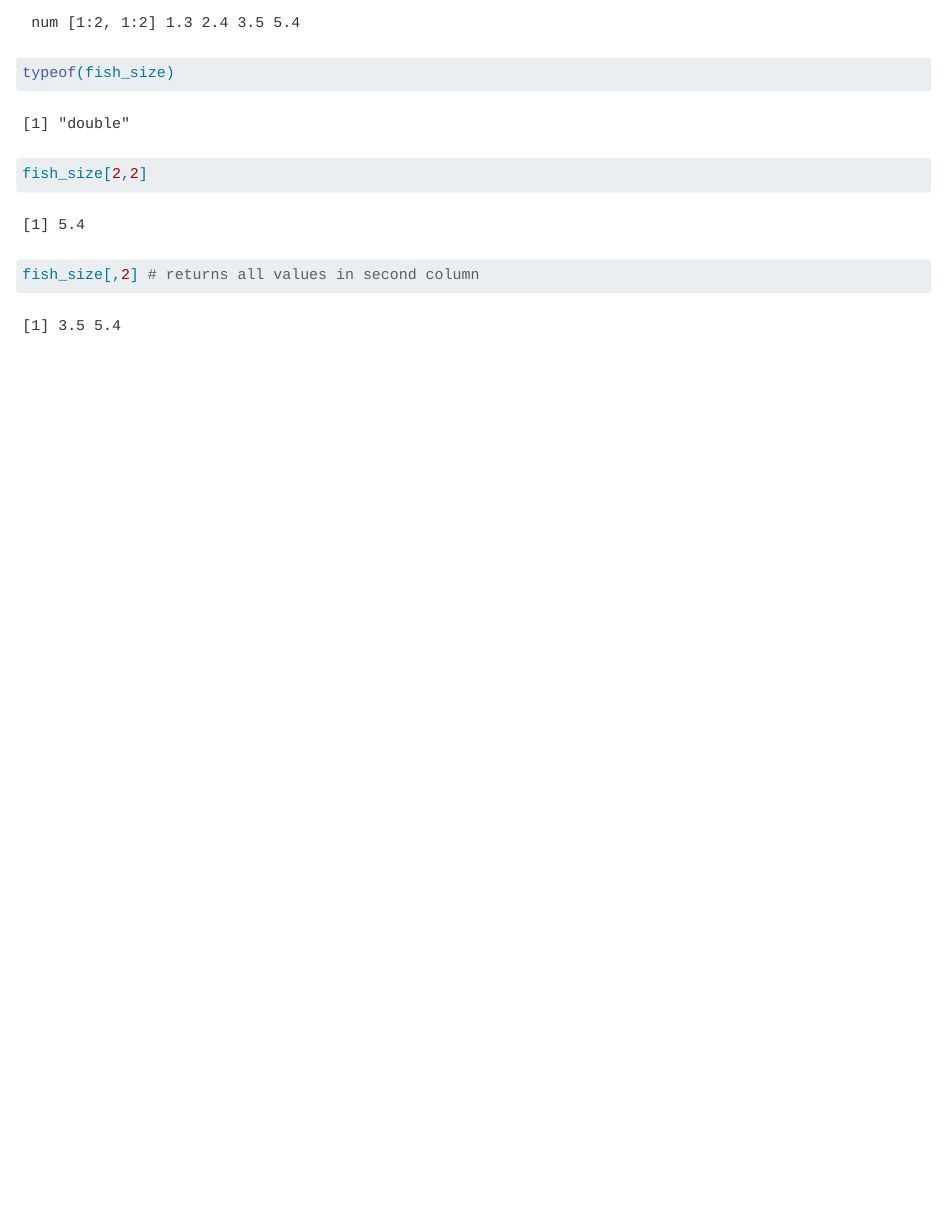
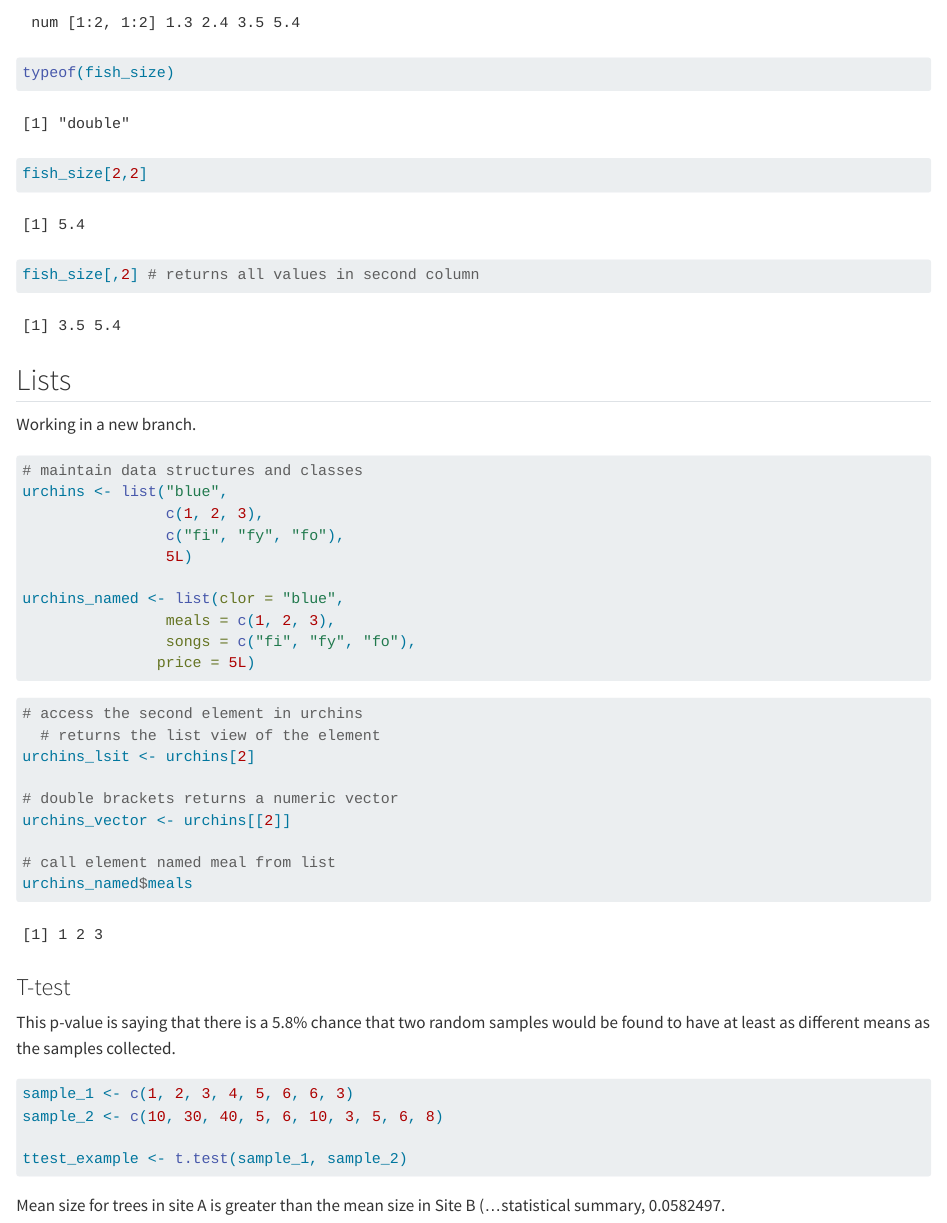
Before and after one commit to lunacatalan/eds221-day2-task1, a Quarto document (code/eds221-day2-interactive.qmd): the page in a window 1100 px wide, from 3690 px down. Rendered offline with R 4.5, knitr and Pandoc in place of Quarto, with nearby package versions.

Commit message:
add List / edit gitignore

````diff
--- a/code/eds221-day2-interactive.qmd
+++ b/code/eds221-day2-interactive.qmd
@@ -139,3 +139,45 @@ fish_size[2,2]
 
 fish_size[,2] # returns all values in second column
 ```
+
+## Lists
+
+Working in a new branch.
+
+```{r}
+# maintain data structures and classes
+urchins <- list("blue",
+                c(1, 2, 3),
+                c("fi", "fy", "fo"),
+                5L)
+
+urchins_named <- list(clor = "blue",
+                meals = c(1, 2, 3),
+                songs = c("fi", "fy", "fo"),
+               price = 5L)
+```
+
+```{r}
+# access the second element in urchins
+  # returns the list view of the element
+urchins_lsit <- urchins[2]
+
+# double brackets returns a numeric vector
+urchins_vector <- urchins[[2]]
+
+# call element named meal from list
+urchins_named$meals
+```
+
+### T-test
+
+This p-value is saying that there is a 5.8% chance that two random samples would be found to have at least as different means as the samples collected.
+
+```{r}
+sample_1 <- c(1, 2, 3, 4, 5, 6, 6, 3)
+sample_2 <- c(10, 30, 40, 5, 6, 10, 3, 5, 6, 8)
+
+ttest_example <- t.test(sample_1, sample_2)
+```
+
+Mean size for trees in site A is greater than the mean size in Site B (...statistical summary, `r ttest_example$p.value`.
````
Also changed, not shown: code/eds221-day2-interactive.html, 1 other file.
